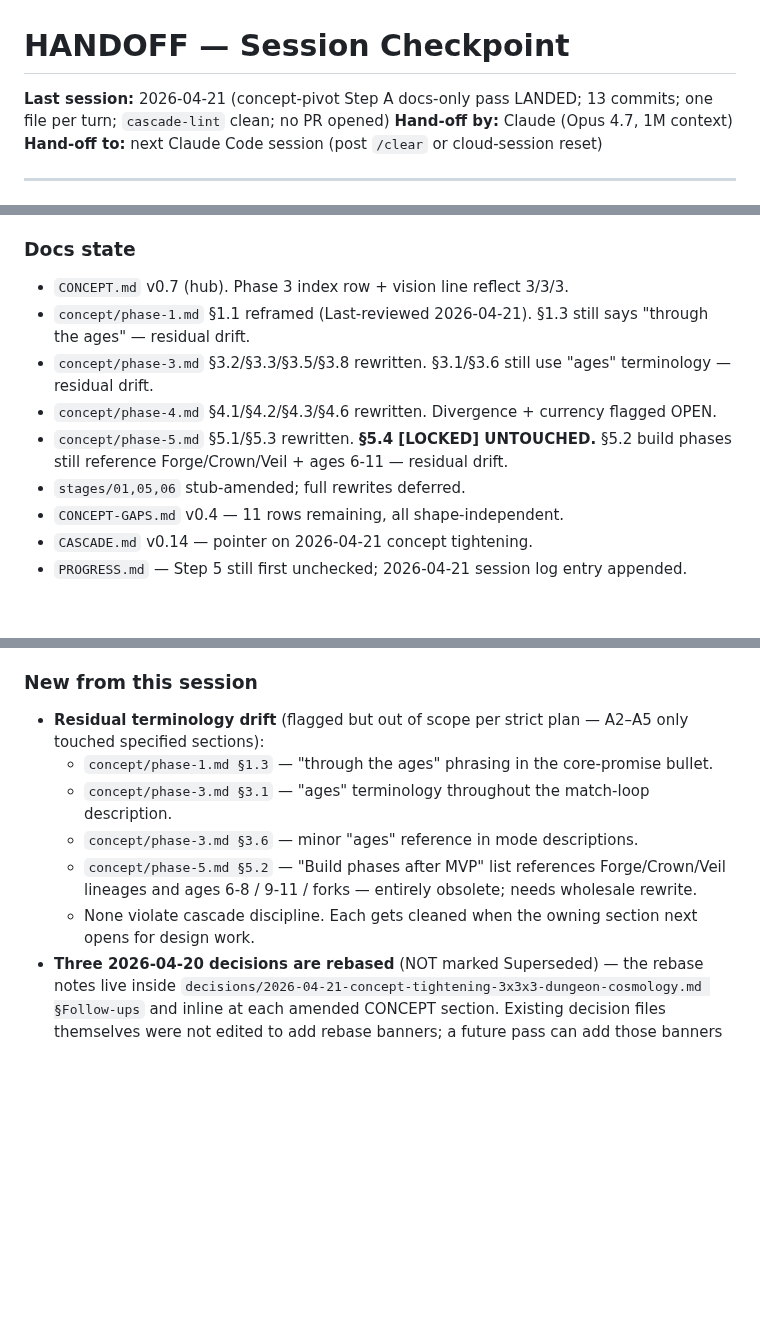
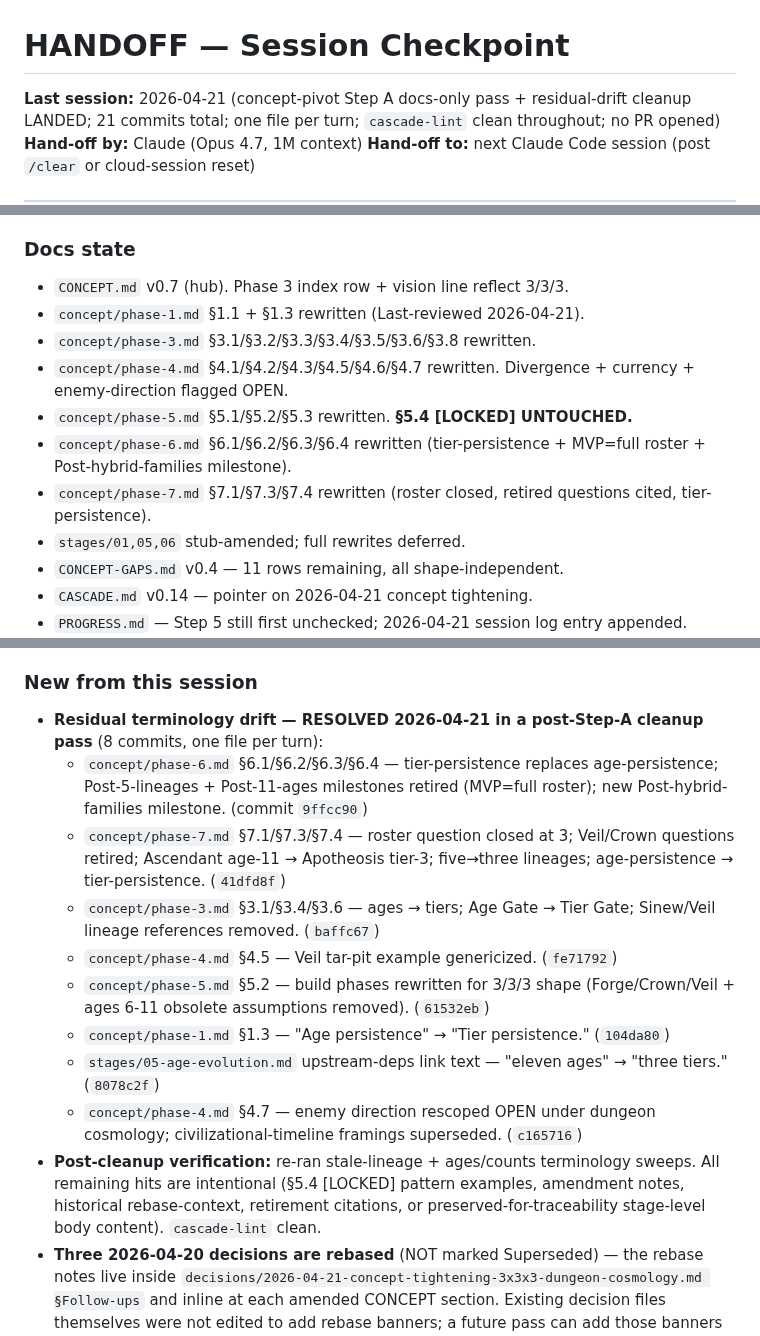
Before and after one commit to BossOfThem/TW.AtoA, a Markdown page: HANDOFF.md, 3 parts joined by grey strips. Drawn GitHub-style; blank space fills up the shorter version.

Commit message:
HANDOFF + PROGRESS — reflect post-Step-A residual-drift cleanup pass (8 commits, cascade-lint clean)

```diff
--- a/HANDOFF.md
+++ b/HANDOFF.md
@@ -1,6 +1,6 @@
 # HANDOFF — Session Checkpoint
 
-**Last session:** 2026-04-21 (concept-pivot Step A docs-only pass LANDED; 13 commits; one file per turn; `cascade-lint` clean; no PR opened)
+**Last session:** 2026-04-21 (concept-pivot Step A docs-only pass + residual-drift cleanup LANDED; 21 commits total; one file per turn; `cascade-lint` clean throughout; no PR opened)
 **Hand-off by:** Claude (Opus 4.7, 1M context)
 **Hand-off to:** next Claude Code session (post `/clear` or cloud-session reset)
 
@@ -59,10 +59,12 @@ Head at handoff: **`2fc56ba`** on `claude/bootstrap-ata-setup-aOpao` (pushed). `
 
 ### Docs state
 - `CONCEPT.md` v0.7 (hub). Phase 3 index row + vision line reflect 3/3/3.
-- `concept/phase-1.md` §1.1 reframed (Last-reviewed 2026-04-21). §1.3 still says "through the ages" — residual drift.
-- `concept/phase-3.md` §3.2/§3.3/§3.5/§3.8 rewritten. §3.1/§3.6 still use "ages" terminology — residual drift.
-- `concept/phase-4.md` §4.1/§4.2/§4.3/§4.6 rewritten. Divergence + currency flagged OPEN.
-- `concept/phase-5.md` §5.1/§5.3 rewritten. **§5.4 [LOCKED] UNTOUCHED.** §5.2 build phases still reference Forge/Crown/Veil + ages 6-11 — residual drift.
+- `concept/phase-1.md` §1.1 + §1.3 rewritten (Last-reviewed 2026-04-21).
+- `concept/phase-3.md` §3.1/§3.2/§3.3/§3.4/§3.5/§3.6/§3.8 rewritten.
+- `concept/phase-4.md` §4.1/§4.2/§4.3/§4.5/§4.6/§4.7 rewritten. Divergence + currency + enemy-direction flagged OPEN.
+- `concept/phase-5.md` §5.1/§5.2/§5.3 rewritten. **§5.4 [LOCKED] UNTOUCHED.**
+- `concept/phase-6.md` §6.1/§6.2/§6.3/§6.4 rewritten (tier-persistence + MVP=full roster + Post-hybrid-families milestone).
+- `concept/phase-7.md` §7.1/§7.3/§7.4 rewritten (roster closed, retired questions cited, tier-persistence).
 - `stages/01,05,06` stub-amended; full rewrites deferred.
 - `CONCEPT-GAPS.md` v0.4 — 11 rows remaining, all shape-independent.
 - `CASCADE.md` v0.14 — pointer on 2026-04-21 concept tightening.
@@ -85,12 +87,16 @@ Head at handoff: **`2fc56ba`** on `claude/bootstrap-ata-setup-aOpao` (pushed). `
 - Freeze date: **2026-05-15**.
 
 ### New from this session
-- **Residual terminology drift** (flagged but out of scope per strict plan — A2–A5 only touched specified sections):
-  - `concept/phase-1.md §1.3` — "through the ages" phrasing in the core-promise bullet.
-  - `concept/phase-3.md §3.1` — "ages" terminology throughout the match-loop description.
-  - `concept/phase-3.md §3.6` — minor "ages" reference in mode descriptions.
-  - `concept/phase-5.md §5.2` — "Build phases after MVP" list references Forge/Crown/Veil lineages and ages 6-8 / 9-11 / forks — entirely obsolete; needs wholesale rewrite.
-  - None violate cascade discipline. Each gets cleaned when the owning section next opens for design work.
+- **Residual terminology drift — RESOLVED 2026-04-21 in a post-Step-A cleanup pass** (8 commits, one file per turn):
+  - `concept/phase-6.md` §6.1/§6.2/§6.3/§6.4 — tier-persistence replaces age-persistence; Post-5-lineages + Post-11-ages milestones retired (MVP=full roster); new Post-hybrid-families milestone. (commit `9ffcc90`)
+  - `concept/phase-7.md` §7.1/§7.3/§7.4 — roster question closed at 3; Veil/Crown questions retired; Ascendant age-11 → Apotheosis tier-3; five→three lineages; age-persistence → tier-persistence. (`41dfd8f`)
+  - `concept/phase-3.md` §3.1/§3.4/§3.6 — ages → tiers; Age Gate → Tier Gate; Sinew/Veil lineage references removed. (`baffc67`)
+  - `concept/phase-4.md` §4.5 — Veil tar-pit example genericized. (`fe71792`)
+  - `concept/phase-5.md` §5.2 — build phases rewritten for 3/3/3 shape (Forge/Crown/Veil + ages 6-11 obsolete assumptions removed). (`61532eb`)
+  - `concept/phase-1.md` §1.3 — "Age persistence" → "Tier persistence." (`104da80`)
+  - `stages/05-age-evolution.md` upstream-deps link text — "eleven ages" → "three tiers." (`8078c2f`)
+  - `concept/phase-4.md` §4.7 — enemy direction rescoped OPEN under dungeon cosmology; civilizational-timeline framings superseded. (`c165716`)
+- **Post-cleanup verification:** re-ran stale-lineage + ages/counts terminology sweeps. All remaining hits are intentional (§5.4 [LOCKED] pattern examples, amendment notes, historical rebase-context, retirement citations, or preserved-for-traceability stage-level body content). `cascade-lint` clean.
 - **Three 2026-04-20 decisions are rebased** (NOT marked Superseded) — the rebase notes live inside `decisions/2026-04-21-concept-tightening-3x3x3-dungeon-cosmology.md §Follow-ups` and inline at each amended CONCEPT section. Existing decision files themselves were not edited to add rebase banners; a future pass can add those banners if PM prefers.
 - **Naming pass is still deferred.** `concept/phase-5.md §5.4 [LOCKED]` examples remain Sinew/Ember/Forge/Crown/Veil; prose shorthand is Ash/Nature/Prayer/Dust/Form/Apotheosis. A future decision either reopens §5.4 (admit multi-syllable nouns) or picks §5.4-compliant single-syllable placeholders.
 - **§4.3 hybrid-discovery blocker #1 remains open** — reframed under Ash-enabler, not closed.
```
Also changed, not shown: PROGRESS.md (+1 -0 lines).
